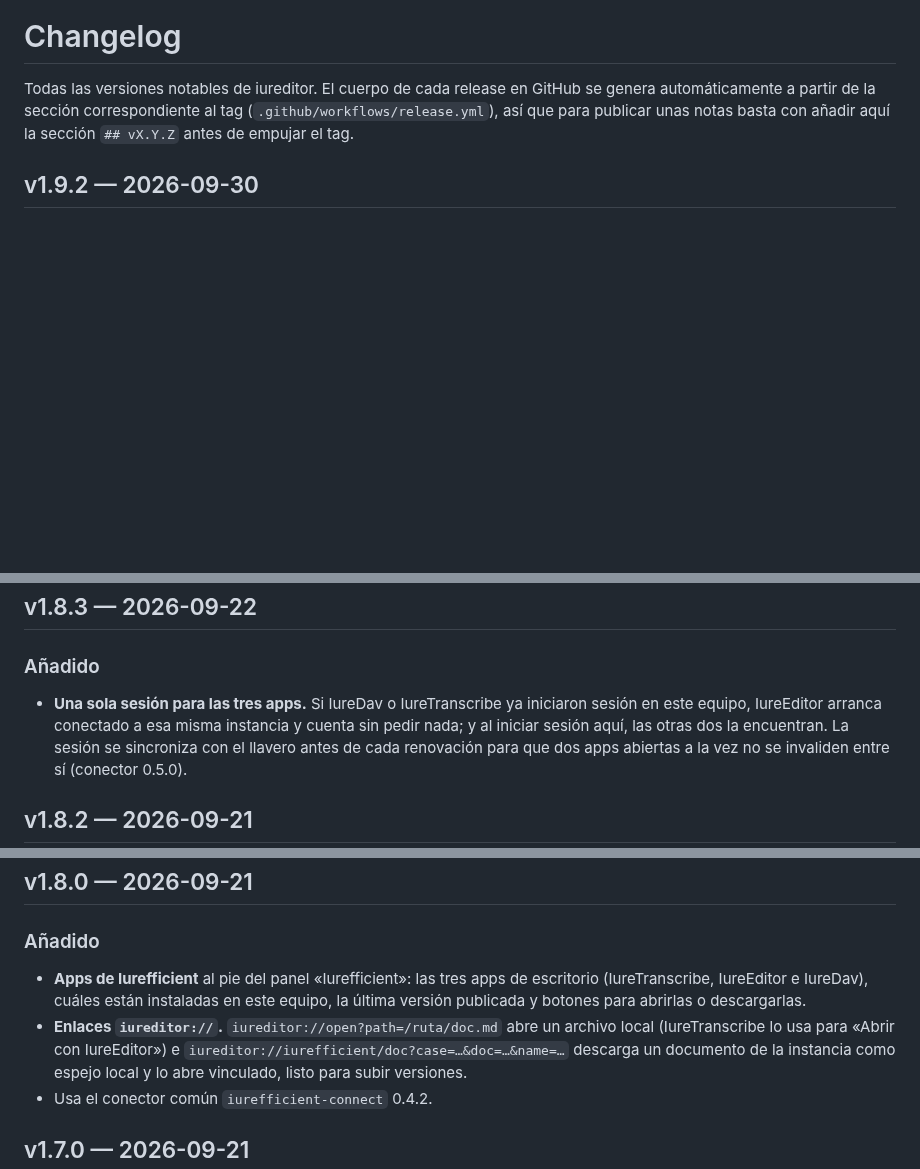
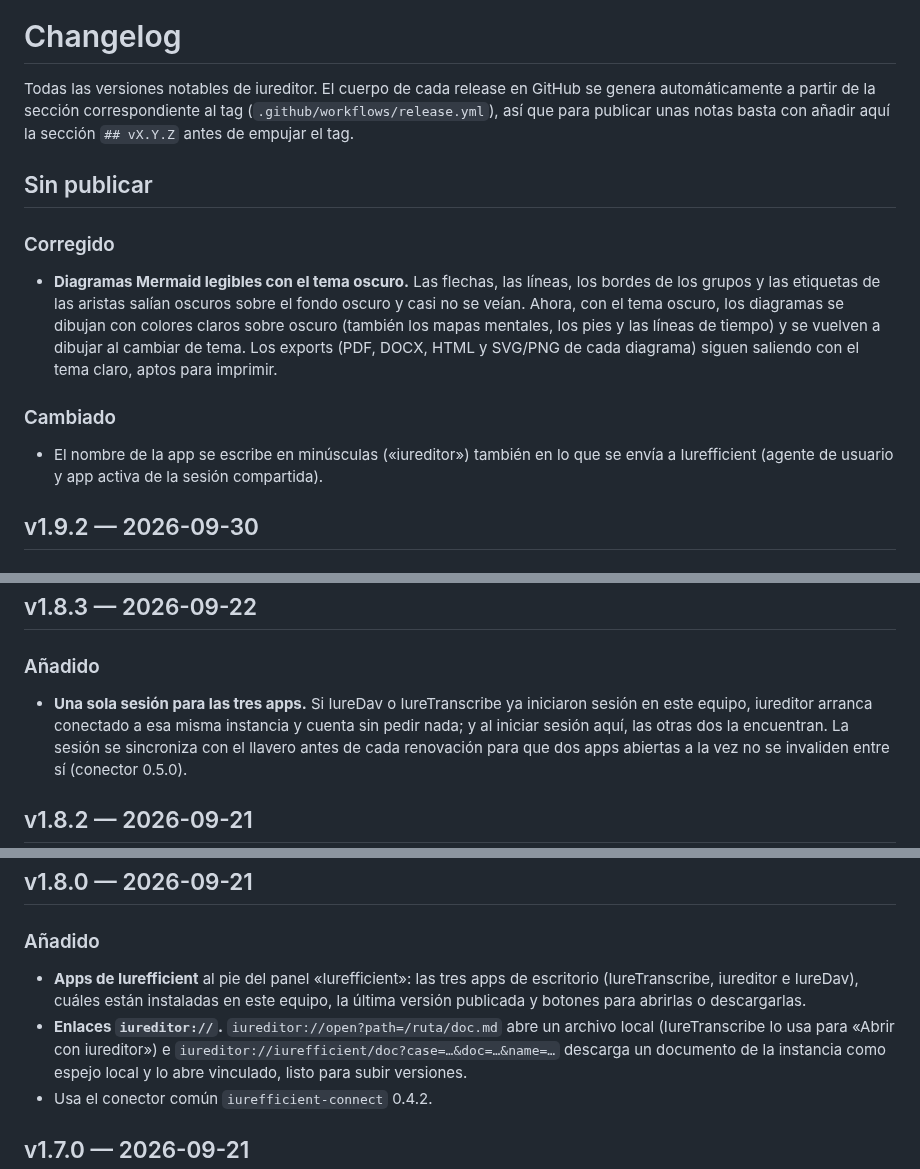
Before and after one commit to ellaguno/iureditor, a Markdown page: CHANGELOG.md, 3 parts joined by grey strips. Rendered like a GitHub page; blank space fills up the shorter version.

```diff
--- a/CHANGELOG.md
+++ b/CHANGELOG.md
@@ -4,6 +4,22 @@ Todas las versiones notables de iureditor. El cuerpo de cada release en GitHub
 se genera automáticamente a partir de la sección correspondiente al tag
 (`.github/workflows/release.yml`), así que para publicar unas notas basta con
 añadir aquí la sección `## vX.Y.Z` antes de empujar el tag.
+
+## Sin publicar
+
+### Corregido
+- **Diagramas Mermaid legibles con el tema oscuro.** Las flechas, las líneas,
+  los bordes de los grupos y las etiquetas de las aristas salían oscuros sobre
+  el fondo oscuro y casi no se veían. Ahora, con el tema oscuro, los diagramas
+  se dibujan con colores claros sobre oscuro (también los mapas mentales, los
+  pies y las líneas de tiempo) y se vuelven a dibujar al cambiar de tema. Los
+  exports (PDF, DOCX, HTML y SVG/PNG de cada diagrama) siguen saliendo con el
+  tema claro, aptos para imprimir.
+
+### Cambiado
+- El nombre de la app se escribe en minúsculas («iureditor») también en lo que
+  se envía a Iurefficient (agente de usuario y app activa de la sesión
+  compartida).
 
 ## v1.9.2 — 2026-09-30
 
@@ -59,7 +75,7 @@ añadir aquí la sección `## vX.Y.Z` antes de empujar el tag.
 
 ### Añadido
 - **Una sola sesión para las tres apps.** Si IureDav o IureTranscribe ya
-  iniciaron sesión en este equipo, IureEditor arranca conectado a esa misma
+  iniciaron sesión en este equipo, iureditor arranca conectado a esa misma
   instancia y cuenta sin pedir nada; y al iniciar sesión aquí, las otras dos la
   encuentran. La sesión se sincroniza con el llavero antes de cada renovación
   para que dos apps abiertas a la vez no se invaliden entre sí (conector 0.5.0).
@@ -91,10 +107,10 @@ añadir aquí la sección `## vX.Y.Z` antes de empujar el tag.
 
 ### Añadido
 - **Apps de Iurefficient** al pie del panel «Iurefficient»: las tres apps de
-  escritorio (IureTranscribe, IureEditor e IureDav), cuáles están instaladas en
+  escritorio (IureTranscribe, iureditor e IureDav), cuáles están instaladas en
   este equipo, la última versión publicada y botones para abrirlas o descargarlas.
 - **Enlaces `iureditor://`.** `iureditor://open?path=/ruta/doc.md` abre un
-  archivo local (IureTranscribe lo usa para «Abrir con IureEditor») e
+  archivo local (IureTranscribe lo usa para «Abrir con iureditor») e
   `iureditor://iurefficient/doc?case=…&doc=…&name=…` descarga un documento de
   la instancia como espejo local y lo abre vinculado, listo para subir versiones.
 - Usa el conector común `iurefficient-connect` 0.4.2.
```
Also changed, not shown: README.es.md (+2 -2 lines), README.md (+2 -2 lines), docs/media/dark-en.png, docs/media/dark-es.png, 7 other files.
